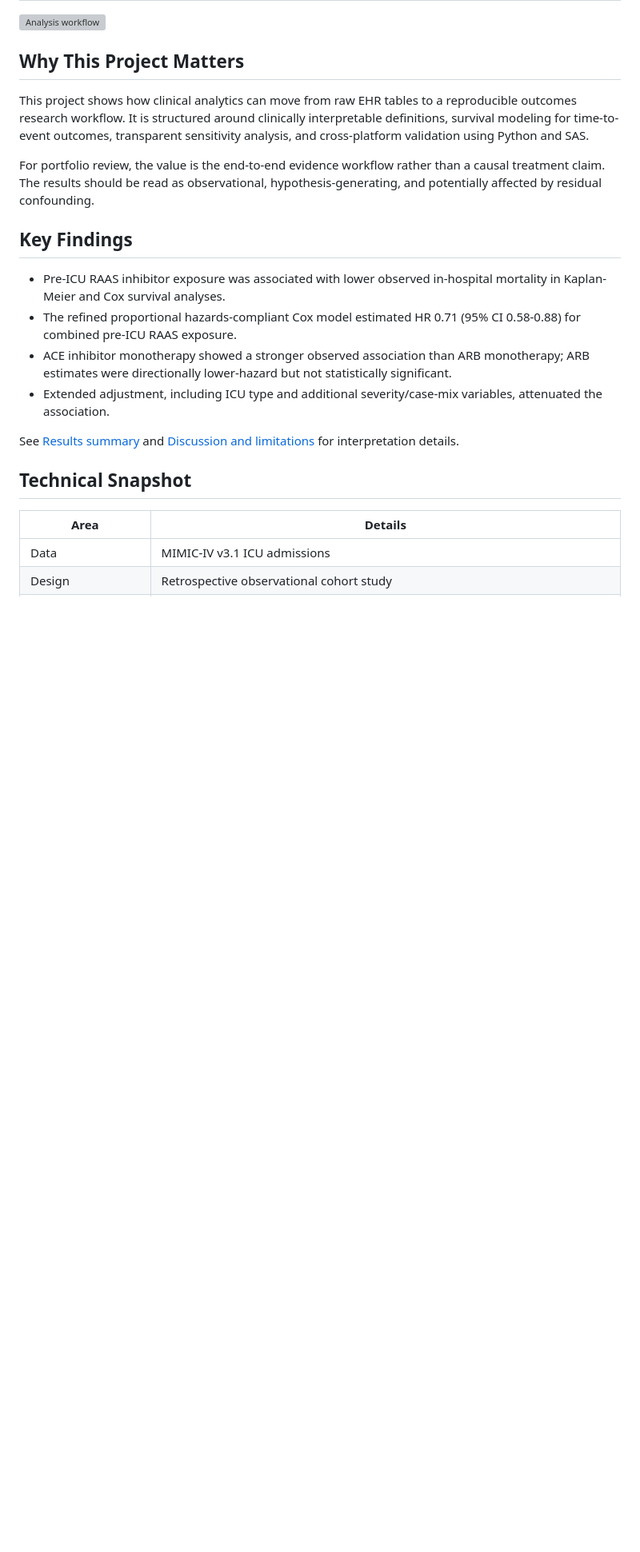
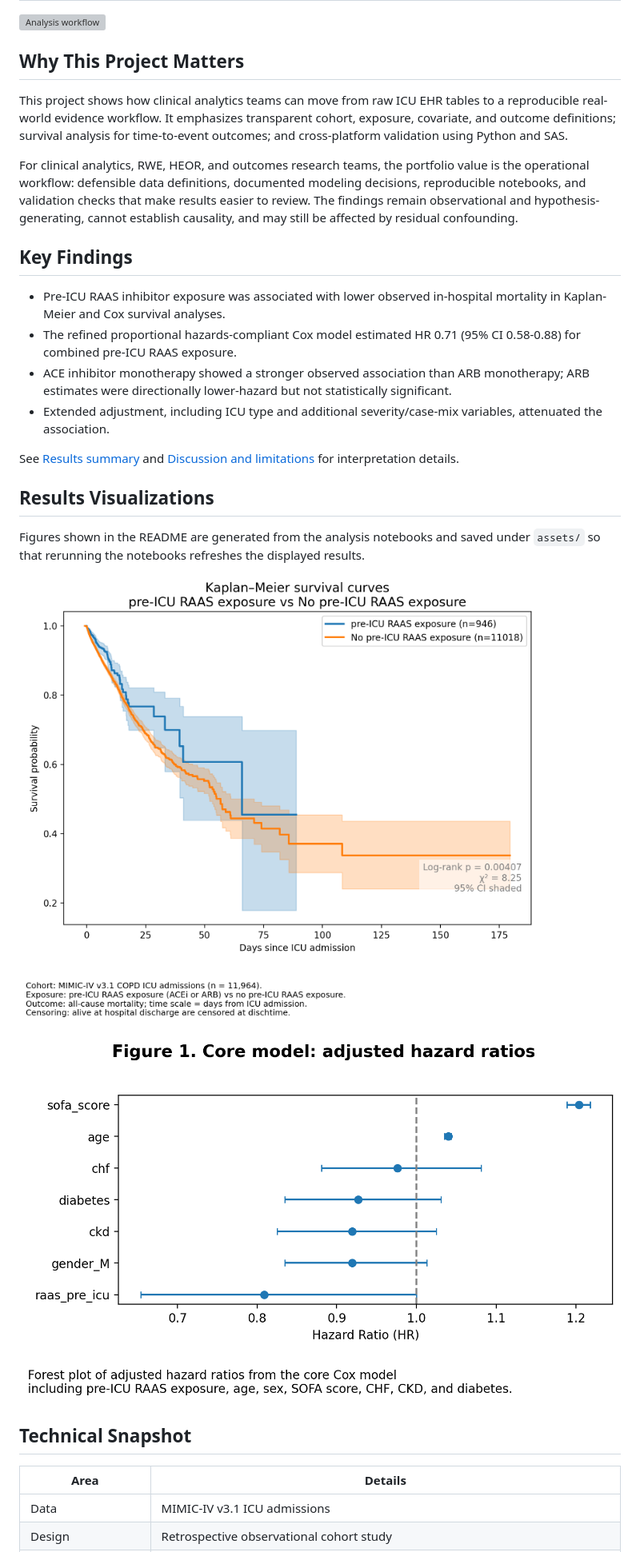
Before and after one commit to makotoy56/mimic-iv-copd-raas-analysis, a Markdown page: README.md, the part around the change printed below. Shown: that part at 80% size. Rendered like a GitHub page; pictures changed too: assets/cox_forest_plot.png (added), assets/kaplan_meier_curve.png (added); blank space fills up the shorter version; grey boxes are pictures that could not be loaded.

Commit message:
Add reproducible workflow visuals and portfolio presentation improvements

```diff
--- a/README.md
+++ b/README.md
@@ -27,9 +27,9 @@ The primary analysis is Kaplan-Meier survival analysis and Cox proportional haza
 
 ## Why This Project Matters
 
-This project shows how clinical analytics can move from raw EHR tables to a reproducible outcomes research workflow. It is structured around clinically interpretable definitions, survival modeling for time-to-event outcomes, transparent sensitivity analysis, and cross-platform validation using Python and SAS.
+This project shows how clinical analytics teams can move from raw ICU EHR tables to a reproducible real-world evidence workflow. It emphasizes transparent cohort, exposure, covariate, and outcome definitions; survival analysis for time-to-event outcomes; and cross-platform validation using Python and SAS.
 
-For portfolio review, the value is the end-to-end evidence workflow rather than a causal treatment claim. The results should be read as observational, hypothesis-generating, and potentially affected by residual confounding.
+For clinical analytics, RWE, HEOR, and outcomes research teams, the portfolio value is the operational workflow: defensible data definitions, documented modeling decisions, reproducible notebooks, and validation checks that make results easier to review. The findings remain observational and hypothesis-generating, cannot establish causality, and may still be affected by residual confounding.
 
 ## Key Findings
 
@@ -39,6 +39,14 @@ For portfolio review, the value is the end-to-end evidence workflow rather than
 - Extended adjustment, including ICU type and additional severity/case-mix variables, attenuated the association.
 
 See [Results summary](docs/RESULTS_SUMMARY.md) and [Discussion and limitations](docs/DISCUSSION_AND_LIMITATIONS.md) for interpretation details.
+
+## Results Visualizations
+
+Figures shown in the README are generated from the analysis notebooks and saved under `assets/` so that rerunning the notebooks refreshes the displayed results.
+
+![Kaplan-Meier survival curve](assets/kaplan_meier_curve.png)
+
+![Cox hazard ratio forest plot](assets/cox_forest_plot.png)
 
 ## Technical Snapshot
 
```
Also changed, not shown: other parts of README.md (+6 -5 lines), docs/FIGURE_REPRODUCIBILITY.md (added, +10 -0 lines), 6 other files.
